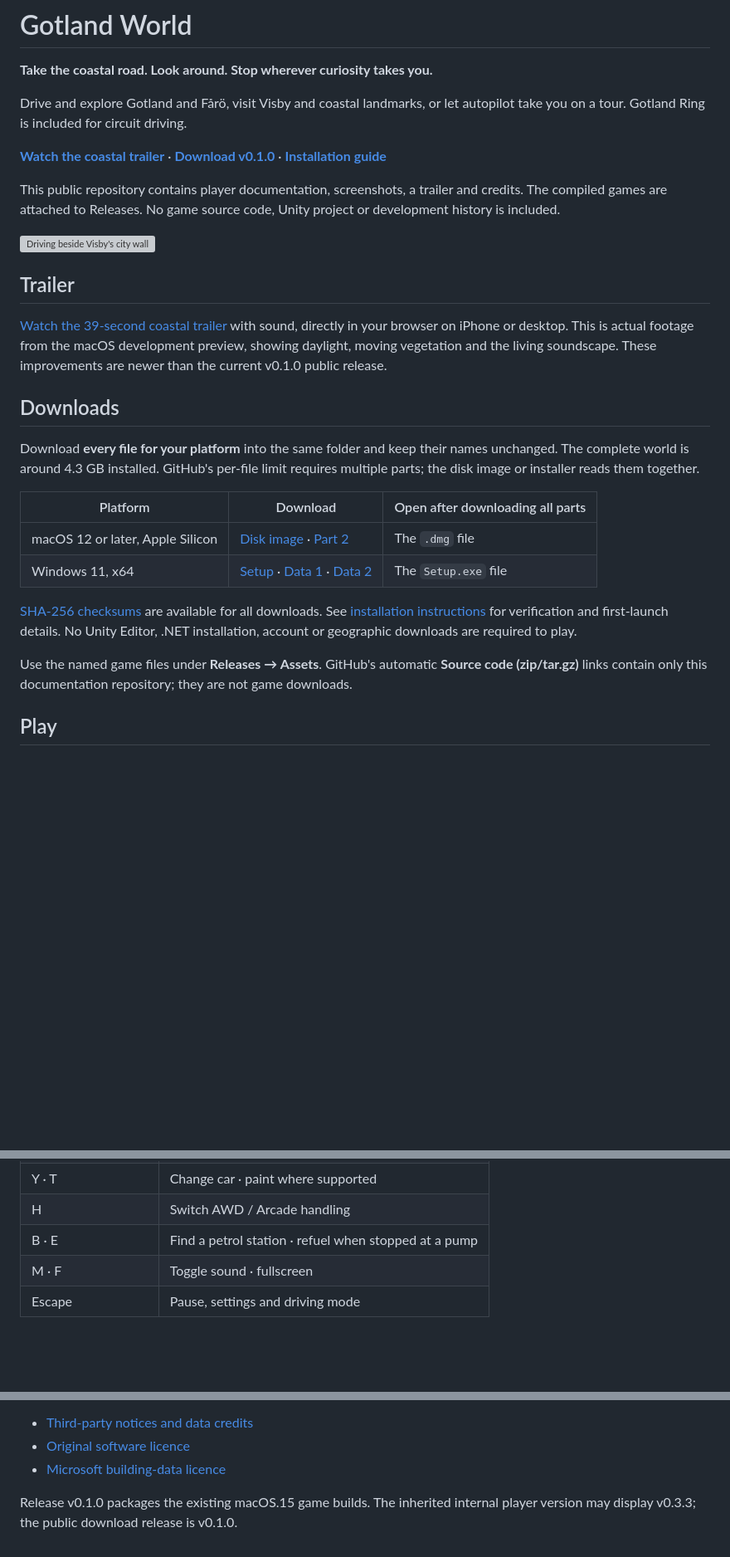
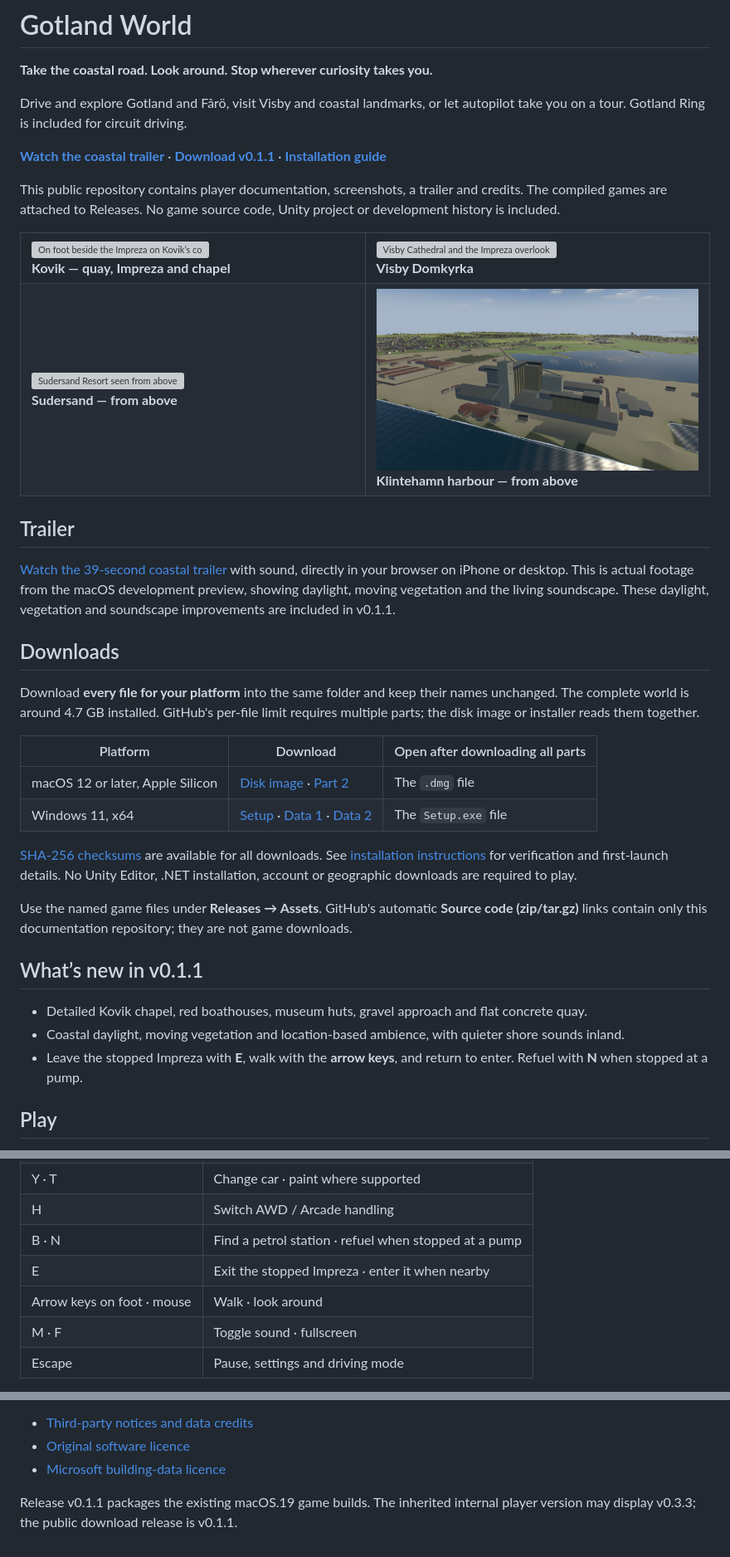
Before and after one commit to mannetroll/gotlandgame, a Markdown page: README.md, 3 parts joined by grey strips. Shown at 83% size. Drawn GitHub-style; pictures changed too: images/klintehamn.png (added); blank space fills up the shorter version; grey boxes are pictures that could not be loaded.

Commit message:
Release v0.1.1 with macOS.19 downloads and four-view screenshot gallery

```diff
--- a/README.md
+++ b/README.md
@@ -4,19 +4,28 @@
 
 Drive and explore Gotland and Fårö, visit Visby and coastal landmarks, or let autopilot take you on a tour. Gotland Ring is included for circuit driving.
 
-**[Watch the coastal trailer](https://mannetroll.github.io/gotlandgame/)** · **[Download v0.1.0](https://github.com/mannetroll/gotlandgame/releases/tag/v0.1.0)** · **[Installation guide](INSTALL.md)**
+**[Watch the coastal trailer](https://mannetroll.github.io/gotlandgame/)** · **[Download v0.1.1](https://github.com/mannetroll/gotlandgame/releases/tag/v0.1.1)** · **[Installation guide](INSTALL.md)**
 
 This public repository contains player documentation, screenshots, a trailer and credits. The compiled games are attached to Releases. No game source code, Unity project or development history is included.
 
-![Driving beside Visby's city wall](images/visby.png)
+<table>
+  <tr>
+    <td width="50%"><a href="images/kovik.png"><img src="images/kovik.png" alt="On foot beside the Impreza on Kovik’s concrete quay, with the red huts and chapel" width="100%"></a><br><strong>Kovik — quay, Impreza and chapel</strong></td>
+    <td width="50%"><a href="images/visby.png"><img src="images/visby.png" alt="Visby Cathedral and the Impreza overlooking the old town" width="100%"></a><br><strong>Visby Domkyrka</strong></td>
+  </tr>
+  <tr>
+    <td width="50%"><a href="images/sudersand.png"><img src="images/sudersand.png" alt="Sudersand Resort seen from above" width="100%"></a><br><strong>Sudersand — from above</strong></td>
+    <td width="50%"><a href="images/klintehamn.png"><img src="images/klintehamn.png" alt="Klintehamn harbour and grain terminal seen from above" width="100%"></a><br><strong>Klintehamn harbour — from above</strong></td>
+  </tr>
+</table>
 
 ## Trailer
 
-[Watch the 39-second coastal trailer](https://mannetroll.github.io/gotlandgame/) with sound, directly in your browser on iPhone or desktop. This is actual footage from the macOS development preview, showing daylight, moving vegetation and the living soundscape. These improvements are newer than the current v0.1.0 public release.
+[Watch the 39-second coastal trailer](https://mannetroll.github.io/gotlandgame/) with sound, directly in your browser on iPhone or desktop. This is actual footage from the macOS development preview, showing daylight, moving vegetation and the living soundscape. These daylight, vegetation and soundscape improvements are included in v0.1.1.
 
 ## Downloads
 
-Download **every file for your platform** into the same folder and keep their names unchanged. The complete world is around 4.3 GB installed. GitHub's per-file limit requires multiple parts; the disk image or installer reads them together.
+Download **every file for your platform** into the same folder and keep their names unchanged. The complete world is around 4.7 GB installed. GitHub's per-file limit requires multiple parts; the disk image or installer reads them together.
 
 | Platform | Download | Open after downloading all parts |
 |---|---|---|
@@ -27,5 +36,11 @@ Download **every file for your platform** into the same folder and keep their na
 
 Use the named game files under **Releases → Assets**. GitHub's automatic **Source code (zip/tar.gz)** links contain only this documentation repository; they are not game downloads.
+
+## What’s new in v0.1.1
+
+- Detailed Kovik chapel, red boathouses, museum huts, gravel approach and flat concrete quay.
+- Coastal daylight, moving vegetation and location-based ambience, with quieter shore sounds inland.
+- Leave the stopped Impreza with **E**, walk with the **arrow keys**, and return to enter. Refuel with **N** when stopped at a pump.
 
 ## Play
 
@@ -45,7 +60,9 @@ Touring starts near Fiskarporten in Visby. Explore roads and landmarks, use the
 | C | Cycle cockpit, bonnet, follow and drone cameras |
 | Y · T | Change car · paint where supported |
 | H | Switch AWD / Arcade handling |
-| B · E | Find a petrol station · refuel when stopped at a pump |
+| B · N | Find a petrol station · refuel when stopped at a pump |
+| E | Exit the stopped Impreza · enter it when nearby |
+| Arrow keys on foot · mouse | Walk · look around |
 | M · F | Toggle sound · fullscreen |
 | Escape | Pause, settings and driving mode |
 
@@ -65,4 +80,4 @@ The included car models use **CC BY-NC 4.0**. Builds containing them are for **n
 - [Original software licence](LICENSE)
 - [Microsoft building-data licence](LICENSE-CDLA-Permissive-2.0.txt)
 
-Release v0.1.0 packages the existing macOS.15 game builds. The inherited internal player version may display v0.3.3; the public download release is v0.1.0.
+Release v0.1.1 packages the existing macOS.19 game builds. The inherited internal player version may display v0.3.3; the public download release is v0.1.1.
```
Also changed, not shown: other parts of README.md (+3 -5 lines), INSTALL.md (+3 -3 lines), THIRD_PARTY_NOTICES.md (+23 -0 lines), 5 other files.
